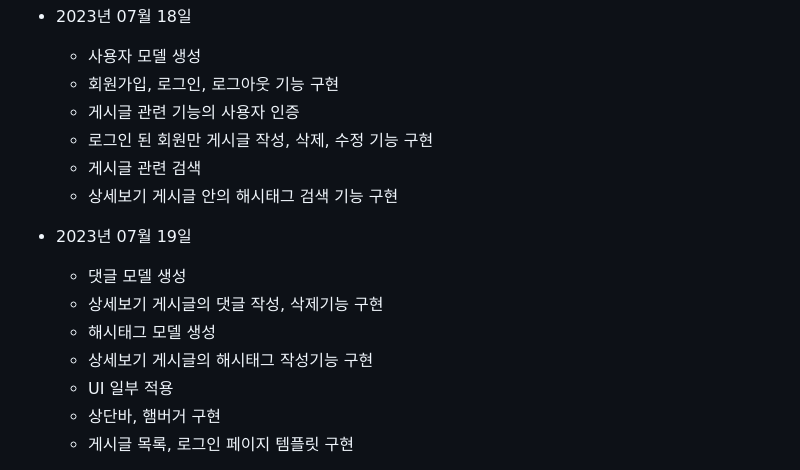
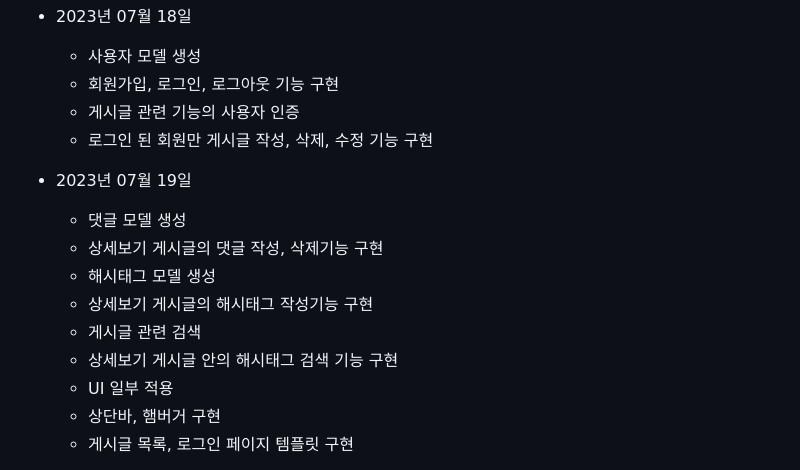
Before and after one commit to kimyeoju/Django-blog, a Markdown page: README.md, the part around the change. Rendered like a GitHub page.

```diff
--- a/README.md
+++ b/README.md
@@ -288,14 +288,14 @@
    - 회원가입, 로그인, 로그아웃 기능 구현
   - 게시글 관련 기능의 사용자 인증
    - 로그인 된 회원만 게시글 작성, 삭제, 수정 기능 구현
-  - 게시글 관련 검색
-   - 상세보기 게시글 안의 해시태그 검색 기능 구현
 
 - 2023년 07월 19일
   - 댓글 모델 생성
    - 상세보기 게시글의 댓글 작성, 삭제기능 구현
   - 해시태그 모델 생성
    - 상세보기 게시글의 해시태그 작성기능 구현
+  - 게시글 관련 검색
+   - 상세보기 게시글 안의 해시태그 검색 기능 구현
   - UI 일부 적용
    - 상단바, 햄버거 구현
    - 게시글 목록, 로그인 페이지 템플릿 구현
```
